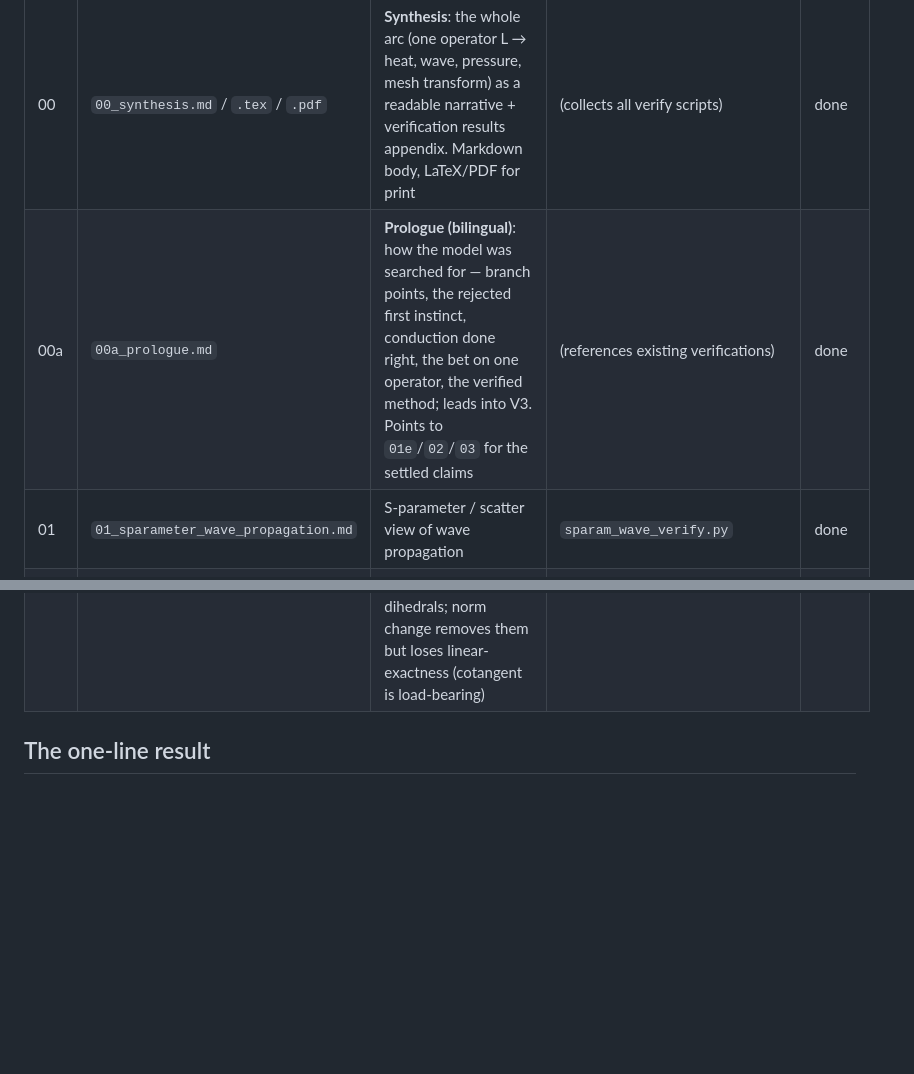
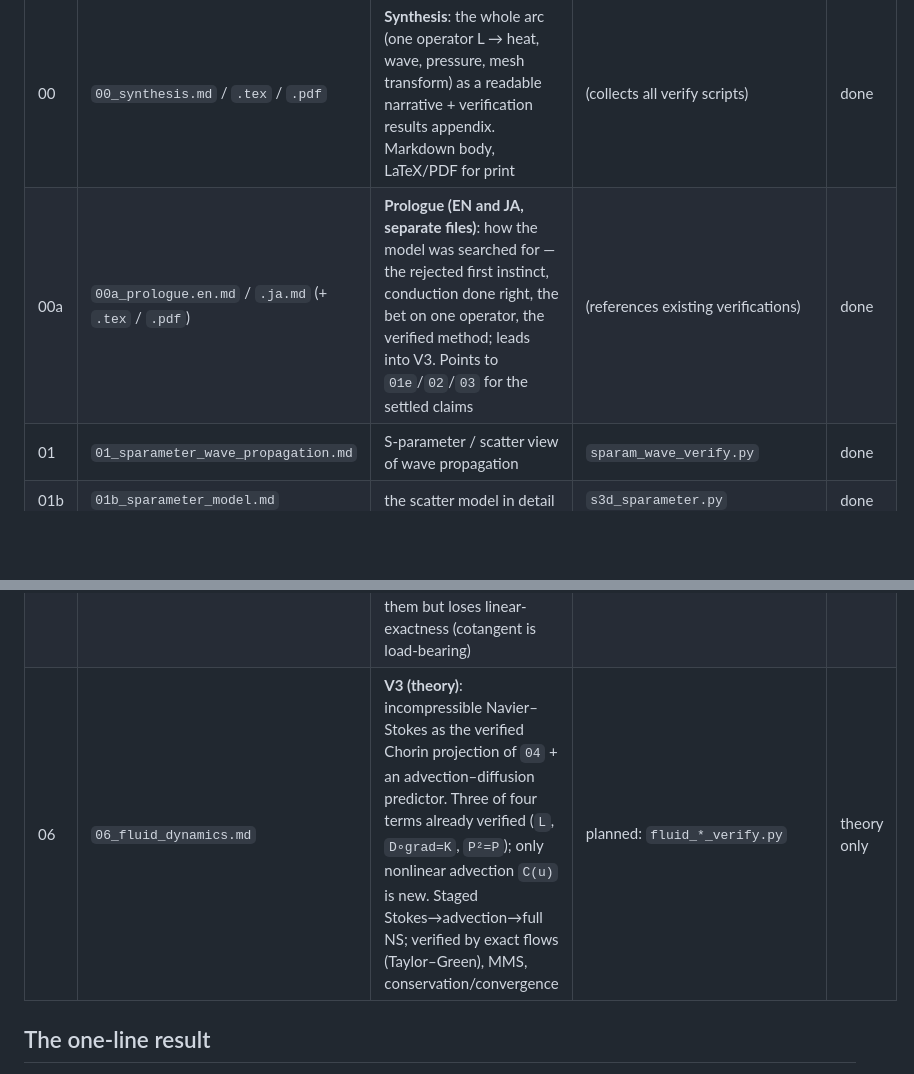
Before and after one commit to ghostinkoma/Skinohedron-MCF-GarbageMesh-Challenge, a Markdown page: theory/README.md, 2 parts joined by grey strips. GitHub-like rendering; blank space fills up the shorter version.

Commit message:
V3 theory: incompressible Navier-Stokes on the verified operator (Chorin projection + advection, staged)

```diff
--- a/theory/README.md
+++ b/theory/README.md
@@ -11,7 +11,7 @@ ones. All work below is on the equally-spaced **Kuhn cube** (`n=8`: 729 vertices
 | # | Document | What it establishes | Backing code | Status |
 |---|----------|---------------------|--------------|--------|
 | 00 | `00_synthesis.md` / `.tex` / `.pdf` | **Synthesis**: the whole arc (one operator L → heat, wave, pressure, mesh transform) as a readable narrative + verification results appendix. Markdown body, LaTeX/PDF for print | (collects all verify scripts) | done |
-| 00a | `00a_prologue.md` | **Prologue (bilingual)**: how the model was searched for — branch points, the rejected first instinct, conduction done right, the bet on one operator, the verified method; leads into V3. Points to `01e`/`02`/`03` for the settled claims | (references existing verifications) | done |
+| 00a | `00a_prologue.en.md` / `.ja.md` (+ `.tex` / `.pdf`) | **Prologue (EN and JA, separate files)**: how the model was searched for — the rejected first instinct, conduction done right, the bet on one operator, the verified method; leads into V3. Points to `01e`/`02`/`03` for the settled claims | (references existing verifications) | done |
 | 01 | `01_sparameter_wave_propagation.md` | S-parameter / scatter view of wave propagation | `sparam_wave_verify.py` | done |
 | 01b | `01b_sparameter_model.md` | the scatter model in detail | `s3d_sparameter.py` | done |
 | 01c | `01c_planewave_interface.md` | plane wave across a material interface | `sparam_interface_verify.py` | done |
@@ -22,6 +22,7 @@ ones. All work below is on the equally-spaced **Kuhn cube** (`n=8`: 729 vertices
 | 03b | `03b_dynamics_and_boundaries.md` | **Step 1.5**: damping (`exp(−γt/2)`, γ=0 persists), dispersion cutoff (`f≈0.127` cyc/step), Robin convection (`t½ ∝ 1/h`), Stefan–Boltzmann radiation (`T⁴`); the parametrised viewer instrument | `dynamics_boundary_verify.py` | done |
 | 04 | `04_pressure_field.md` | **Step 2**: pressure as one Poisson solve `K p = D f` — hydrostatic (`p=ρgh`), incompressible projection (`∇·u=0`), and gas acoustics (`c²=dp/dρ`, = Step 1 wave) as three regimes; liquid/gas by parameters | `pressure_field_verify.py` | done |
 | 05 | `05_mesh_transform.md` | **V2.5**: reshape cube to torus/sphere. Topological (gluing) preserves `L` exactly (0 sign-flips); geometric (moving vertices) degrades it. Torus=flat=exact (periodic spectrum, 6-fold degeneracy); sphere=curved=forced distortion (Theorema Egregium). §5b: sign-flips ⟺ obtuse dihedrals; norm change removes them but loses linear-exactness (cotangent is load-bearing) | `mesh_transform_verify.py`, `cotangent_signflip_verify.py` | done |
+| 06 | `06_fluid_dynamics.md` | **V3 (theory)**: incompressible Navier–Stokes as the verified Chorin projection of `04` + an advection–diffusion predictor. Three of four terms already verified (`L`, `D∘grad=K`, `P²=P`); only nonlinear advection `C(u)` is new. Staged Stokes→advection→full NS; verified by exact flows (Taylor–Green), MMS, conservation/convergence | planned: `fluid_*_verify.py` | theory only |
 
 ## The one-line result
 
```
Also changed, not shown: theory/06_fluid_dynamics.md (added, +228 -0 lines).
